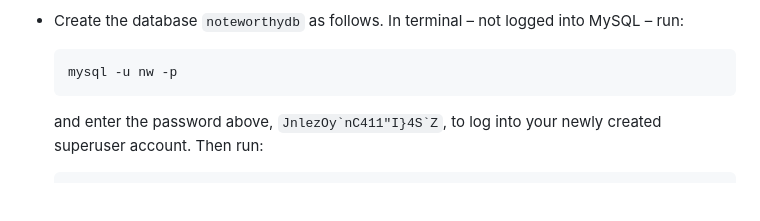
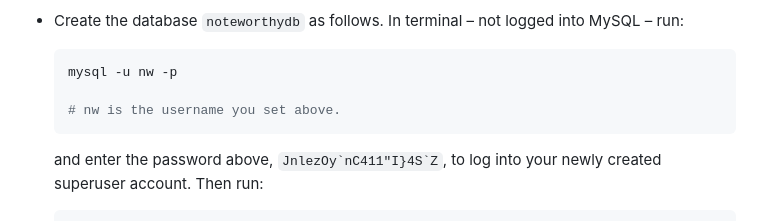
Before and after one commit to conduits-link/backend, a Markdown page: readme.md, the part around the change. GitHub-like rendering; blank space fills up the shorter version.

````diff
--- a/readme.md
+++ b/readme.md
@@ -35,6 +35,8 @@ See [here](https://dev.mysql.com/doc/mysql-getting-started/en/) for the MySQL Ge
 * Create the database `noteworthydb` as follows. In terminal – not logged into MySQL – run:
   ```bash
   mysql -u nw -p
+
+  # nw is the username you set above.
   ```
   and enter the password above, ``JnlezOy`nC411"I}4S`Z``, to log into your newly created superuser account. Then run:
   ```SQL
````
